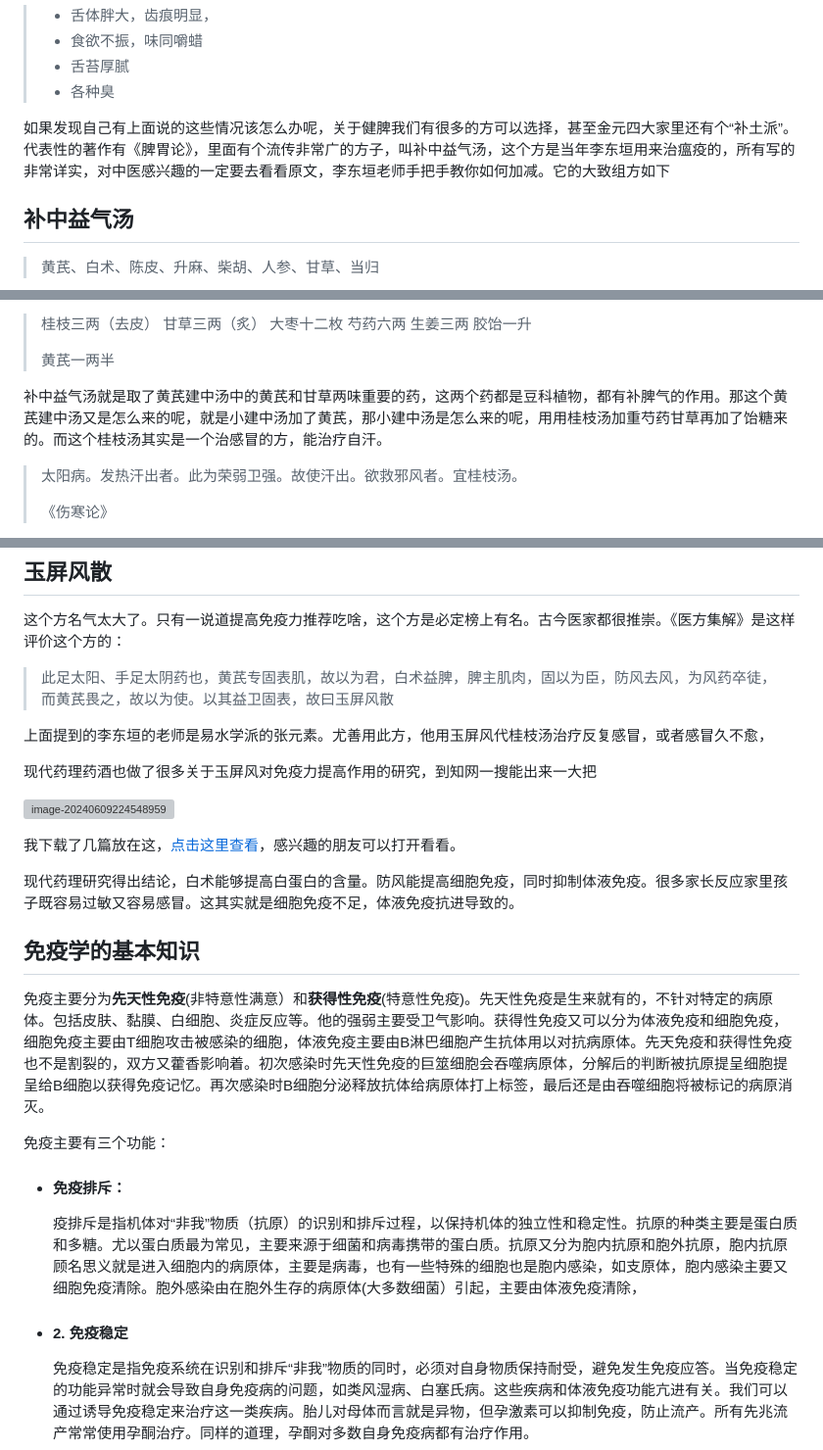
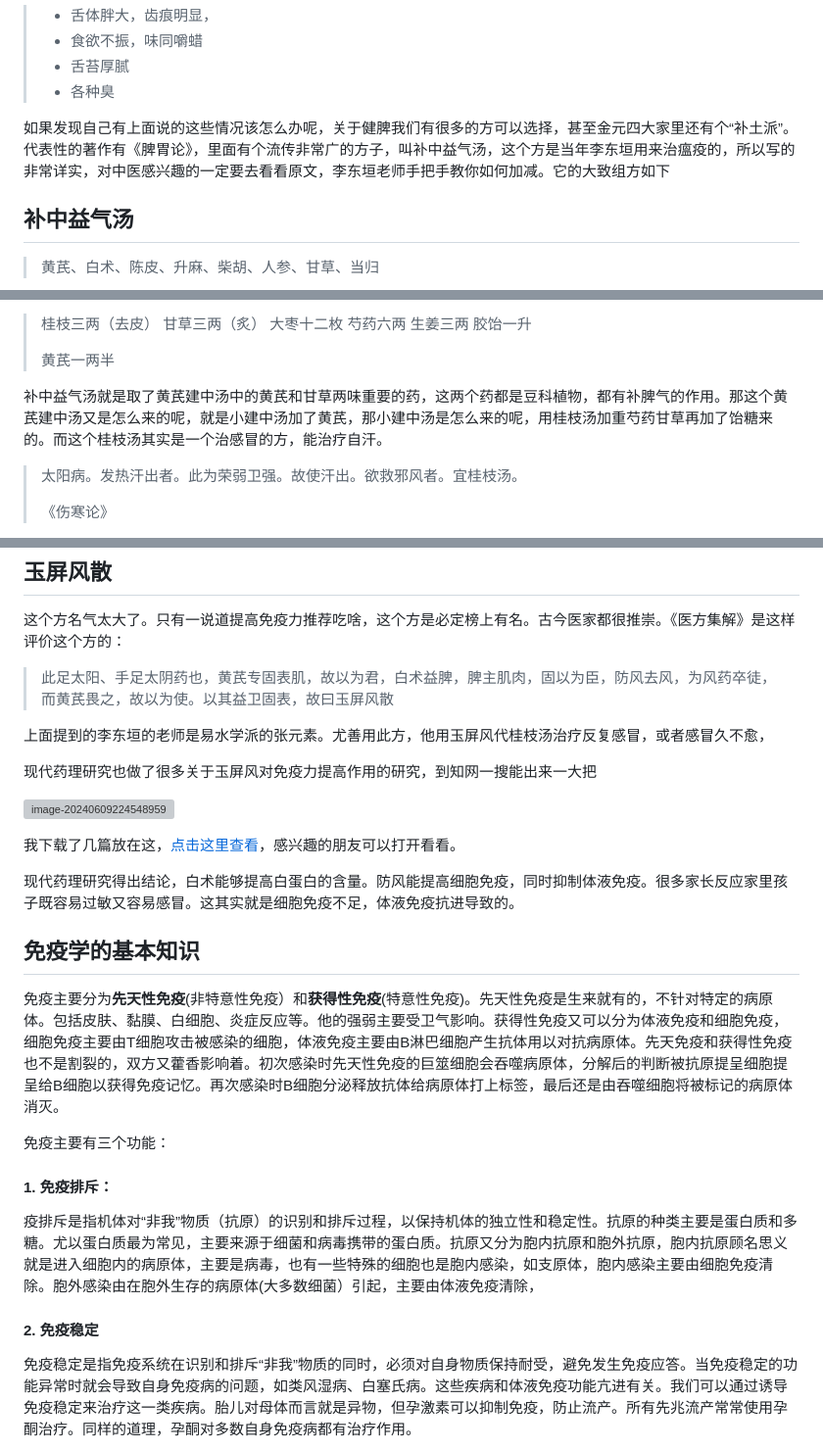
Before and after one commit to wuchencgq/mybook, a Markdown page: How_to_boost_immunity_5.md, 3 parts joined by grey strips. Shown at 98% size. Rendered like a GitHub page; grey boxes are pictures that could not be loaded.

Commit message:
修改了一些错别字

```diff
--- a/How_to_boost_immunity_5.md
+++ b/How_to_boost_immunity_5.md
@@ -17,7 +17,7 @@
 
 
 
-如果发现自己有上面说的这些情况该怎么办呢，关于健脾我们有很多的方可以选择，甚至金元四大家里还有个“补土派”。代表性的著作有《脾胃论》，里面有个流传非常广的方子，叫补中益气汤，这个方是当年李东垣用来治瘟疫的，所有写的非常详实，对中医感兴趣的一定要去看看原文，李东垣老师手把手教你如何加减。它的大致组方如下
+如果发现自己有上面说的这些情况该怎么办呢，关于健脾我们有很多的方可以选择，甚至金元四大家里还有个“补土派”。代表性的著作有《脾胃论》，里面有个流传非常广的方子，叫补中益气汤，这个方是当年李东垣用来治瘟疫的，所以写的非常详实，对中医感兴趣的一定要去看看原文，李东垣老师手把手教你如何加减。它的大致组方如下
 
 ## 补中益气汤
 
@@ -45,7 +45,7 @@
 
 
 
-补中益气汤就是取了黄芪建中汤中的黄芪和甘草两味重要的药，这两个药都是豆科植物，都有补脾气的作用。那这个黄芪建中汤又是怎么来的呢，就是小建中汤加了黄芪，那小建中汤是怎么来的呢，用用桂枝汤加重芍药甘草再加了饴糖来的。而这个桂枝汤其实是一个治感冒的方，能治疗自汗。
+补中益气汤就是取了黄芪建中汤中的黄芪和甘草两味重要的药，这两个药都是豆科植物，都有补脾气的作用。那这个黄芪建中汤又是怎么来的呢，就是小建中汤加了黄芪，那小建中汤是怎么来的呢，用桂枝汤加重芍药甘草再加了饴糖来的。而这个桂枝汤其实是一个治感冒的方，能治疗自汗。
 
 > 太阳病。发热汗出者。此为荣弱卫强。故使汗出。欲救邪风者。宜桂枝汤。
 >
@@ -75,7 +75,7 @@
 
 上面提到的李东垣的老师是易水学派的张元素。尤善用此方，他用玉屏风代桂枝汤治疗反复感冒，或者感冒久不愈，
 
-现代药理药酒也做了很多关于玉屏风对免疫力提高作用的研究，到知网一搜能出来一大把
+现代药理研究也做了很多关于玉屏风对免疫力提高作用的研究，到知网一搜能出来一大把
 
 ![image-20240609224548959](https://typare-1311038289.cos.ap-nanjing.myqcloud.com/uPic/image-20240609224548959.png)
 
@@ -89,17 +89,17 @@
 
 ## 免疫学的基本知识
 
-免疫主要分为**先天性免疫**(非特意性满意）和**获得性免疫**(特意性免疫)。先天性免疫是生来就有的，不针对特定的病原体。包括皮肤、黏膜、白细胞、炎症反应等。他的强弱主要受卫气影响。获得性免疫又可以分为体液免疫和细胞免疫，细胞免疫主要由T细胞攻击被感染的细胞，体液免疫主要由B淋巴细胞产生抗体用以对抗病原体。先天免疫和获得性免疫也不是割裂的，双方又藿香影响着。初次感染时先天性免疫的巨筮细胞会吞噬病原体，分解后的判断被抗原提呈细胞提呈给B细胞以获得免疫记忆。再次感染时B细胞分泌释放抗体给病原体打上标签，最后还是由吞噬细胞将被标记的病原消灭。
+免疫主要分为**先天性免疫**(非特意性免疫）和**获得性免疫**(特意性免疫)。先天性免疫是生来就有的，不针对特定的病原体。包括皮肤、黏膜、白细胞、炎症反应等。他的强弱主要受卫气影响。获得性免疫又可以分为体液免疫和细胞免疫，细胞免疫主要由T细胞攻击被感染的细胞，体液免疫主要由B淋巴细胞产生抗体用以对抗病原体。先天免疫和获得性免疫也不是割裂的，双方又藿香影响着。初次感染时先天性免疫的巨筮细胞会吞噬病原体，分解后的判断被抗原提呈细胞提呈给B细胞以获得免疫记忆。再次感染时B细胞分泌释放抗体给病原体打上标签，最后还是由吞噬细胞将被标记的病原体消灭。
 
 
 
 免疫主要有三个功能：
 
-- #### 免疫排斥：
+ #### 1. 免疫排斥：
 
-  疫排斥是指机体对“非我”物质（抗原）的识别和排斥过程，以保持机体的独立性和稳定性。抗原的种类主要是蛋白质和多糖。尤以蛋白质最为常见，主要来源于细菌和病毒携带的蛋白质。抗原又分为胞内抗原和胞外抗原，胞内抗原顾名思义就是进入细胞内的病原体，主要是病毒，也有一些特殊的细胞也是胞内感染，如支原体，胞内感染主要又细胞免疫清除。胞外感染由在胞外生存的病原体(大多数细菌）引起，主要由体液免疫清除，
+  疫排斥是指机体对“非我”物质（抗原）的识别和排斥过程，以保持机体的独立性和稳定性。抗原的种类主要是蛋白质和多糖。尤以蛋白质最为常见，主要来源于细菌和病毒携带的蛋白质。抗原又分为胞内抗原和胞外抗原，胞内抗原顾名思义就是进入细胞内的病原体，主要是病毒，也有一些特殊的细胞也是胞内感染，如支原体，胞内感染主要由细胞免疫清除。胞外感染由在胞外生存的病原体(大多数细菌）引起，主要由体液免疫清除，
 
-- #### 2. 免疫稳定
+#### 2. 免疫稳定
 
   免疫稳定是指免疫系统在识别和排斥“非我”物质的同时，必须对自身物质保持耐受，避免发生免疫应答。当免疫稳定的功能异常时就会导致自身免疫病的问题，如类风湿病、白塞氏病。这些疾病和体液免疫功能亢进有关。我们可以通过诱导免疫稳定来治疗这一类疾病。胎儿对母体而言就是异物，但孕激素可以抑制免疫，防止流产。所有先兆流产常常使用孕酮治疗。同样的道理，孕酮对多数自身免疫病都有治疗作用。
 
```
